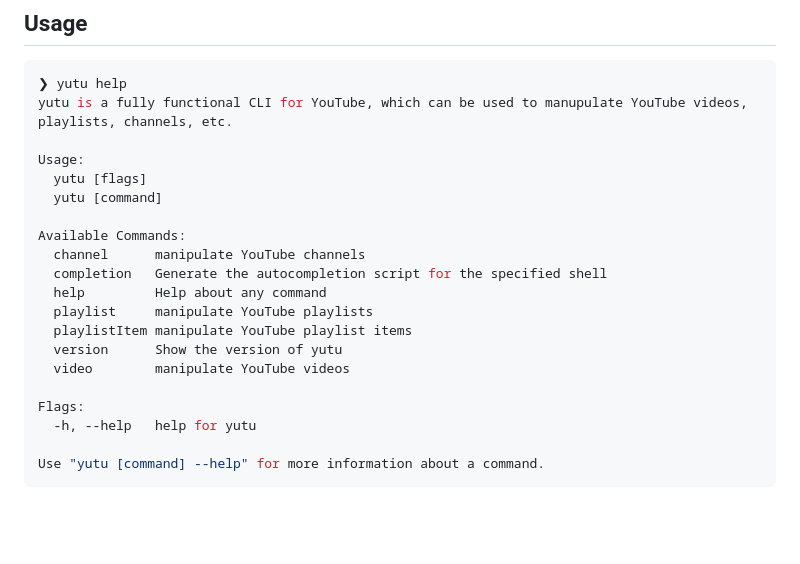
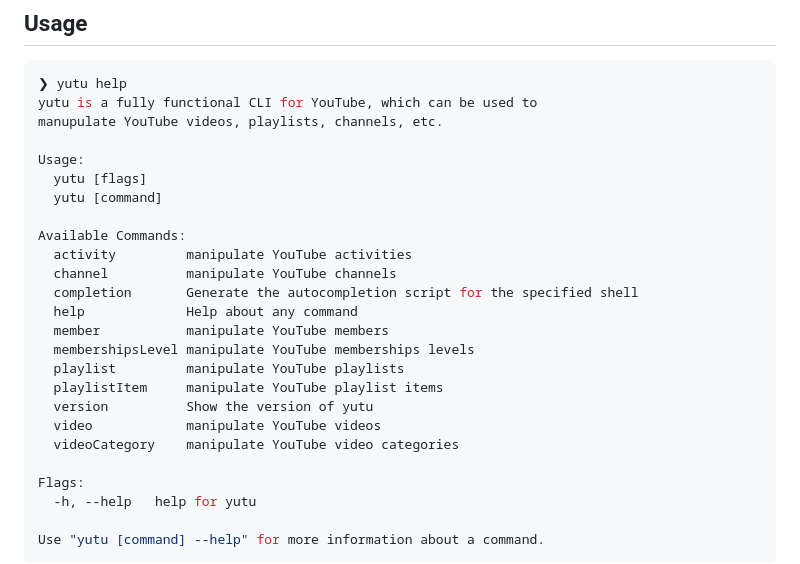
Before and after one commit to eat-pray-ai/yutu, a Markdown page: README.md, the part around the change printed below. Drawn GitHub-style; blank space fills up the shorter version.

Commit message:
:memo: Update readme about new features

````diff
--- a/README.md
+++ b/README.md
@@ -12,20 +12,25 @@ yutu is a fully functional CLI for YouTube.
 
 ```sh
 ❯ yutu help
-yutu is a fully functional CLI for YouTube, which can be used to manupulate YouTube videos, playlists, channels, etc.
+yutu is a fully functional CLI for YouTube, which can be used to
+manupulate YouTube videos, playlists, channels, etc.
 
 Usage:
   yutu [flags]
   yutu [command]
 
 Available Commands:
-  channel      manipulate YouTube channels
-  completion   Generate the autocompletion script for the specified shell
-  help         Help about any command
-  playlist     manipulate YouTube playlists
-  playlistItem manipulate YouTube playlist items
-  version      Show the version of yutu
-  video        manipulate YouTube videos
+  activity         manipulate YouTube activities
+  channel          manipulate YouTube channels
+  completion       Generate the autocompletion script for the specified shell
+  help             Help about any command
+  member           manipulate YouTube members
+  membershipsLevel manipulate YouTube memberships levels
+  playlist         manipulate YouTube playlists
+  playlistItem     manipulate YouTube playlist items
+  version          Show the version of yutu
+  video            manipulate YouTube videos
+  videoCategory    manipulate YouTube video categories
 
 Flags:
   -h, --help   help for yutu
````
Also changed, not shown: other parts of README.md (+3 -3 lines).
